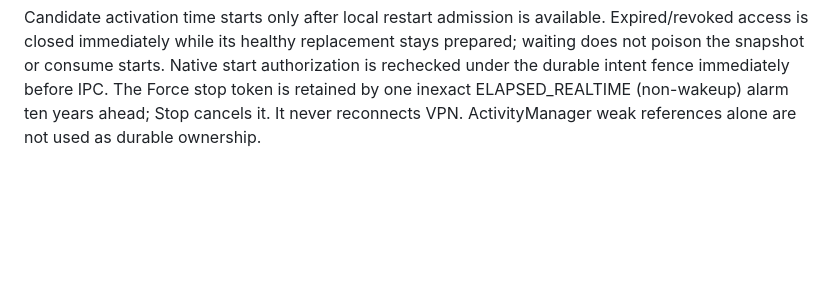
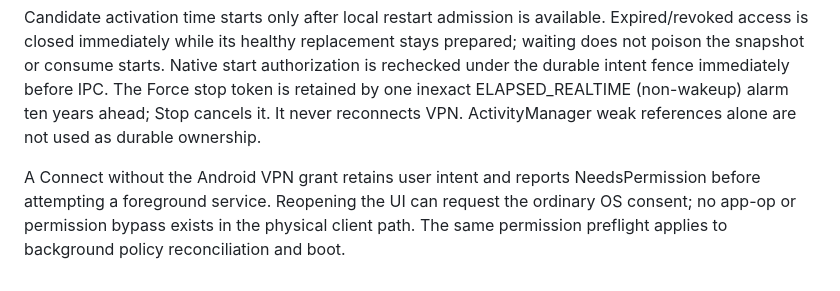
Before and after one commit to nd4y/syn443-control-plane, a Markdown page: docs/managed-policy.md, the part around the change. Drawn GitHub-style; blank space fills up the shorter version.

Commit message:
Document VPN consent preflight in the managed policy pilot

```diff
--- a/docs/managed-policy.md
+++ b/docs/managed-policy.md
@@ -77,3 +77,5 @@ Doze and energy observations must be reported separately from emulator evidence.
 Managed bundles must require `tun.lease.v1`. A native CLOCK_BOOTTIME guard checks TUN reads (including after a blocking read), writes and batched I/O. Expiry permanently retires that TUN owner; a renewal needs a new owner. No wakeup alarm or Java timer is required to deny data packets after suspend. Delivery admission is persisted across controller death, with a five-second manual minimum and a bounded 30-300-second automatic interval.
 
 Candidate activation time starts only after local restart admission is available. Expired/revoked access is closed immediately while its healthy replacement stays prepared; waiting does not poison the snapshot or consume starts. Native start authorization is rechecked under the durable intent fence immediately before IPC. The Force stop token is retained by one inexact ELAPSED_REALTIME (non-wakeup) alarm ten years ahead; Stop cancels it. It never reconnects VPN. ActivityManager weak references alone are not used as durable ownership.
+
+A Connect without the Android VPN grant retains user intent and reports NeedsPermission before attempting a foreground service. Reopening the UI can request the ordinary OS consent; no app-op or permission bypass exists in the physical client path. The same permission preflight applies to background policy reconciliation and boot.
```
